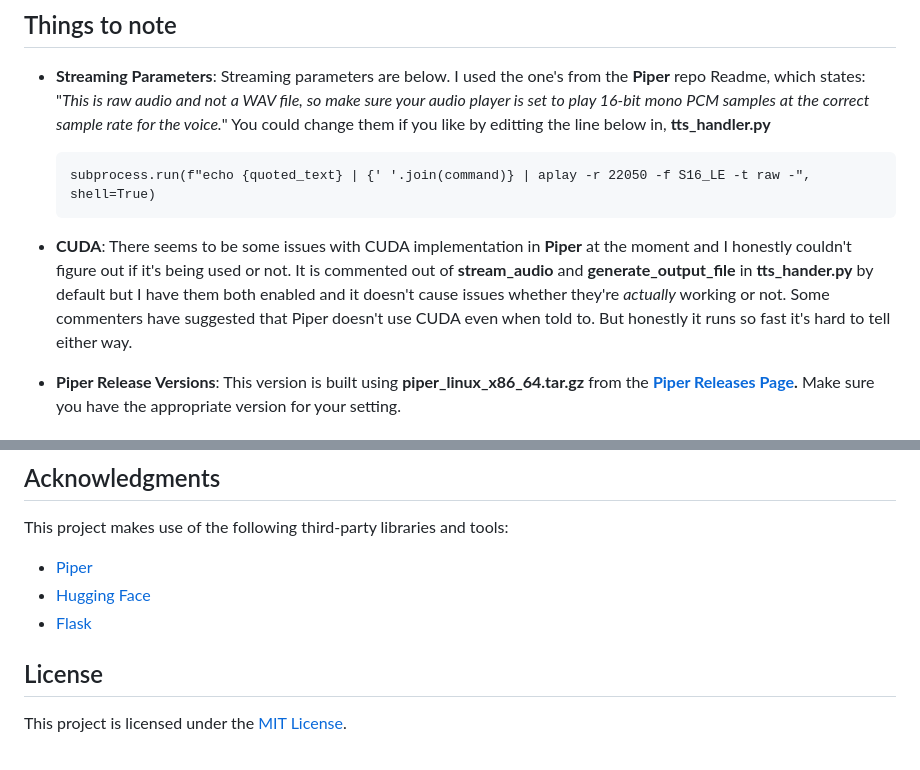
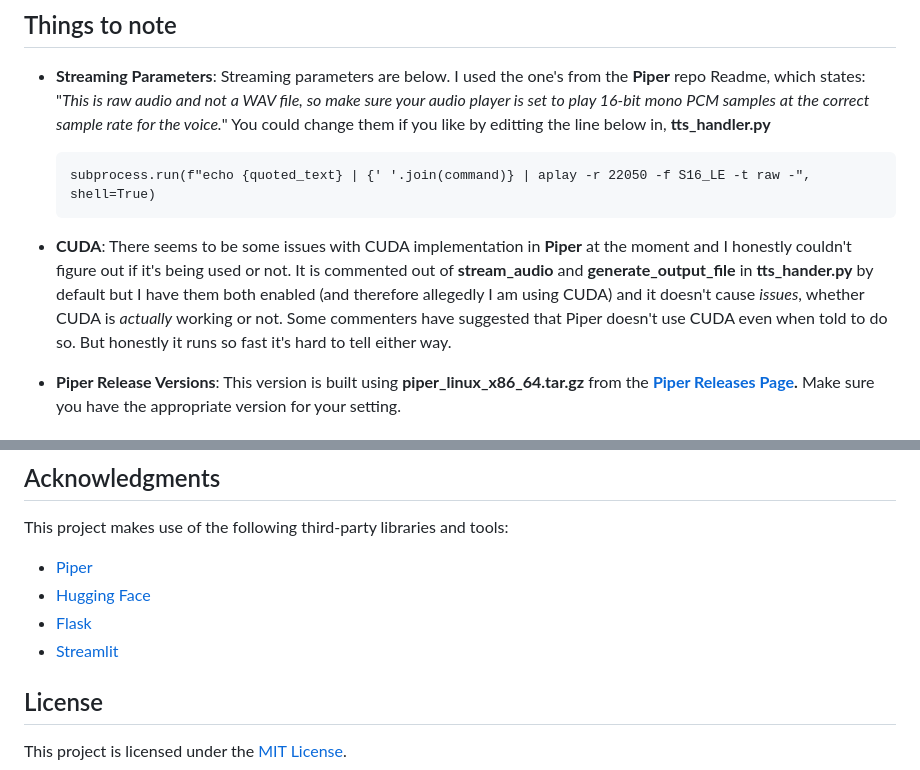
Before and after one commit to krones9000/local-piper, a Markdown page: README.md, 2 parts joined by grey strips. Rendered like a GitHub page.

Commit message:
Update README.md
A few updates to accommodate the streamlit additions.

````diff
--- a/README.md
+++ b/README.md
@@ -110,7 +110,7 @@ I would recommend the "[en_US-libritts_r-medium](https://huggingface.co/rhasspy/
      subprocess.run(f"echo {quoted_text} | {' '.join(command)} | aplay -r 22050 -f S16_LE -t raw -", shell=True)
      ```
 
-- **CUDA**: There seems to be some issues with CUDA implementation in **Piper** at the moment and I honestly couldn't figure out if it's being used or not. It is commented out of **stream_audio** and **generate_output_file** in **tts_hander.py** by default but I have them both enabled and it doesn't cause issues whether they're *actually* working or not. Some commenters have suggested that Piper doesn't use CUDA even when told to. But honestly it runs so fast it's hard to tell either way.
+- **CUDA**: There seems to be some issues with CUDA implementation in **Piper** at the moment and I honestly couldn't figure out if it's being used or not. It is commented out of **stream_audio** and **generate_output_file** in **tts_hander.py** by default but I have them both enabled (and therefore allegedly I am using CUDA) and it doesn't cause _issues_, whether CUDA is *actually* working or not. Some commenters have suggested that Piper doesn't use CUDA even when told to do so. But honestly it runs so fast it's hard to tell either way.
 
 - **Piper Release Versions**: This version is built using **piper_linux_x86_64.tar.gz** from the **[Piper Releases Page](https://github.com/rhasspy/piper/releases).** Make sure you have the appropriate version for your setting.
 
@@ -125,6 +125,7 @@ This project makes use of the following third-party libraries and tools:
 - [Piper](https://github.com/rhasspy/piper)
 - [Hugging Face](https://huggingface.co/)
 - [Flask](https://flask.palletsprojects.com/)
+- [Streamlit](https://streamlit.io/)
 
 ## License
 
````
